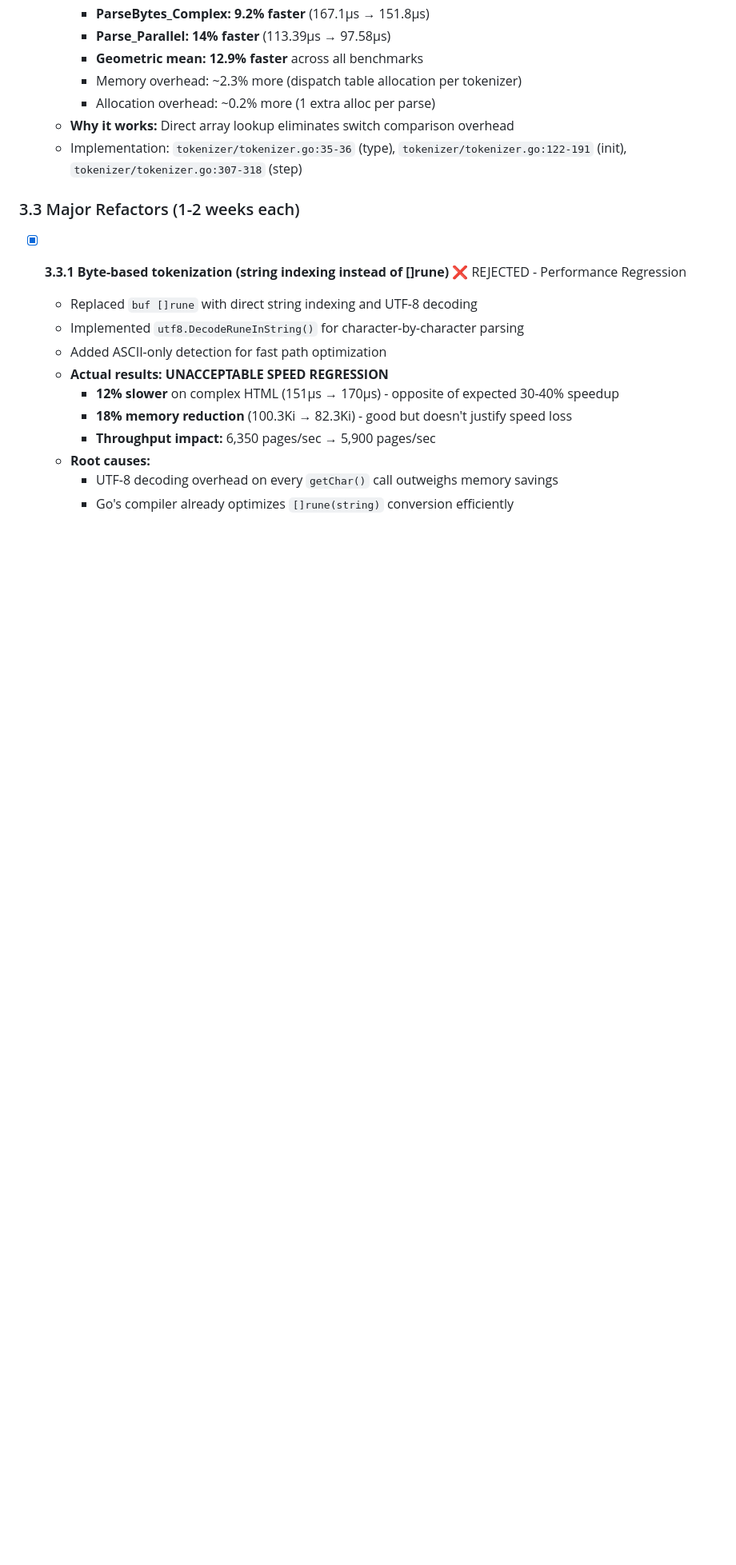
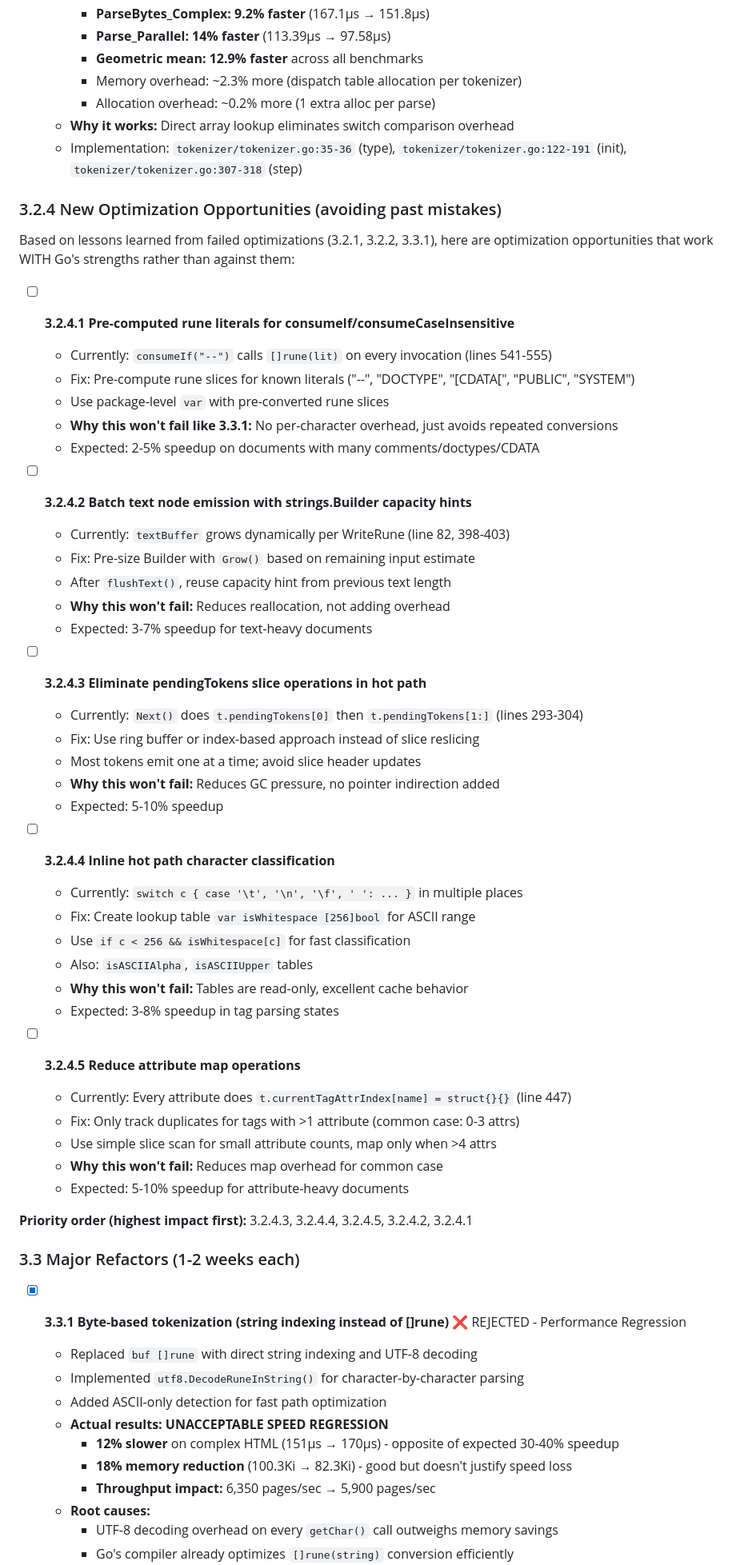
Before and after one commit to MeKo-Christian/justgohtml, a Markdown page: PLAN.md, the part around the change. Shown at 80% size. Rendered like a GitHub page; blank space fills up the shorter version.

Commit message:
chore: plan changes

```diff
--- a/PLAN.md
+++ b/PLAN.md
@@ -130,6 +130,48 @@ Target: 100% for all packages.
   - **Why it works:** Direct array lookup eliminates switch comparison overhead
   - Implementation: `tokenizer/tokenizer.go:35-36` (type), `tokenizer/tokenizer.go:122-191` (init), `tokenizer/tokenizer.go:307-318` (step)
 
+### 3.2.4 New Optimization Opportunities (avoiding past mistakes)
+
+Based on lessons learned from failed optimizations (3.2.1, 3.2.2, 3.3.1), here are optimization opportunities that work WITH Go's strengths rather than against them:
+
+- [ ] **3.2.4.1 Pre-computed rune literals for consumeIf/consumeCaseInsensitive**
+  - Currently: `consumeIf("--")` calls `[]rune(lit)` on every invocation (lines 541-555)
+  - Fix: Pre-compute rune slices for known literals ("--", "DOCTYPE", "[CDATA[", "PUBLIC", "SYSTEM")
+  - Use package-level `var` with pre-converted rune slices
+  - **Why this won't fail like 3.3.1:** No per-character overhead, just avoids repeated conversions
+  - Expected: 2-5% speedup on documents with many comments/doctypes/CDATA
+
+- [ ] **3.2.4.2 Batch text node emission with strings.Builder capacity hints**
+  - Currently: `textBuffer` grows dynamically per WriteRune (line 82, 398-403)
+  - Fix: Pre-size Builder with `Grow()` based on remaining input estimate
+  - After `flushText()`, reuse capacity hint from previous text length
+  - **Why this won't fail:** Reduces reallocation, not adding overhead
+  - Expected: 3-7% speedup for text-heavy documents
+
+- [ ] **3.2.4.3 Eliminate pendingTokens slice operations in hot path**
+  - Currently: `Next()` does `t.pendingTokens[0]` then `t.pendingTokens[1:]` (lines 293-304)
+  - Fix: Use ring buffer or index-based approach instead of slice reslicing
+  - Most tokens emit one at a time; avoid slice header updates
+  - **Why this won't fail:** Reduces GC pressure, no pointer indirection added
+  - Expected: 5-10% speedup
+
+- [ ] **3.2.4.4 Inline hot path character classification**
+  - Currently: `switch c { case '\t', '\n', '\f', ' ': ... }` in multiple places
+  - Fix: Create lookup table `var isWhitespace [256]bool` for ASCII range
+  - Use `if c < 256 && isWhitespace[c]` for fast classification
+  - Also: `isASCIIAlpha`, `isASCIIUpper` tables
+  - **Why this won't fail:** Tables are read-only, excellent cache behavior
+  - Expected: 3-8% speedup in tag parsing states
+
+- [ ] **3.2.4.5 Reduce attribute map operations**
+  - Currently: Every attribute does `t.currentTagAttrIndex[name] = struct{}{}` (line 447)
+  - Fix: Only track duplicates for tags with >1 attribute (common case: 0-3 attrs)
+  - Use simple slice scan for small attribute counts, map only when >4 attrs
+  - **Why this won't fail:** Reduces map overhead for common case
+  - Expected: 5-10% speedup for attribute-heavy documents
+
+**Priority order (highest impact first):** 3.2.4.3, 3.2.4.4, 3.2.4.5, 3.2.4.2, 3.2.4.1
+
 ### 3.3 Major Refactors (1-2 weeks each)
 
 - [x] **3.3.1 Byte-based tokenization (string indexing instead of []rune)** ❌ REJECTED - Performance Regression
```
